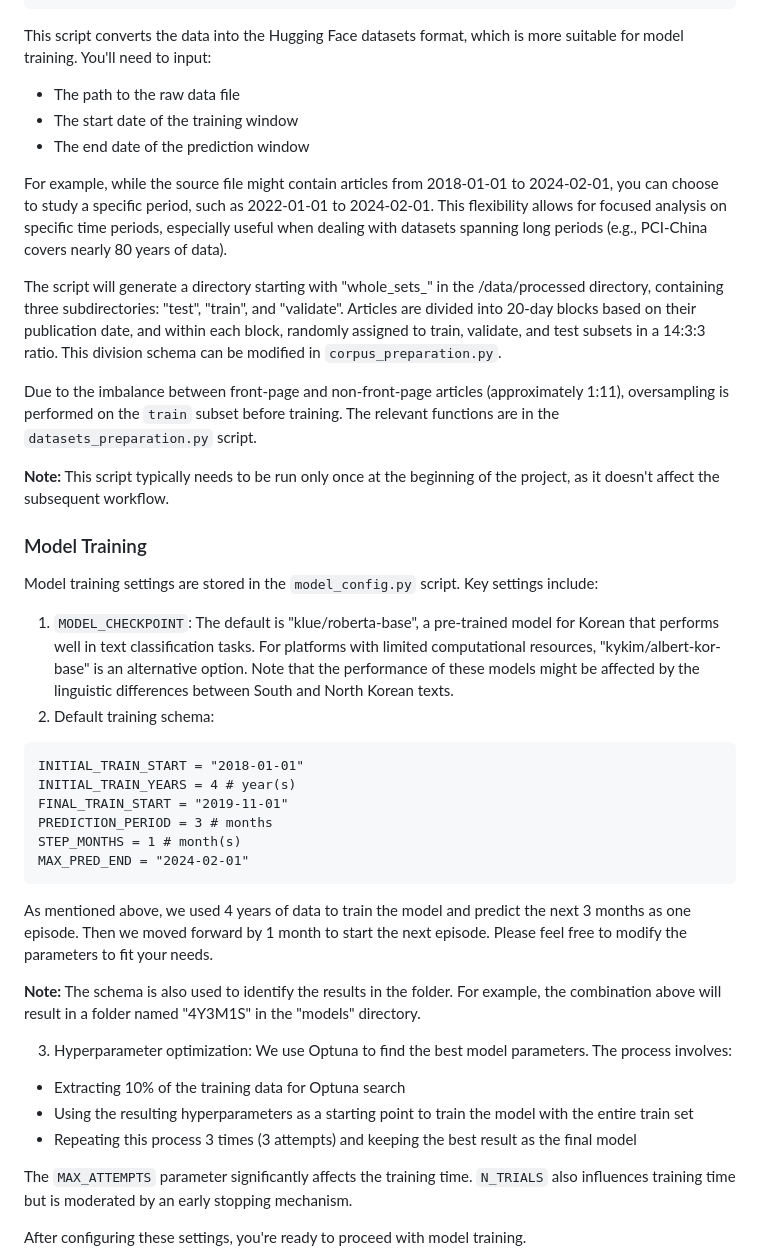
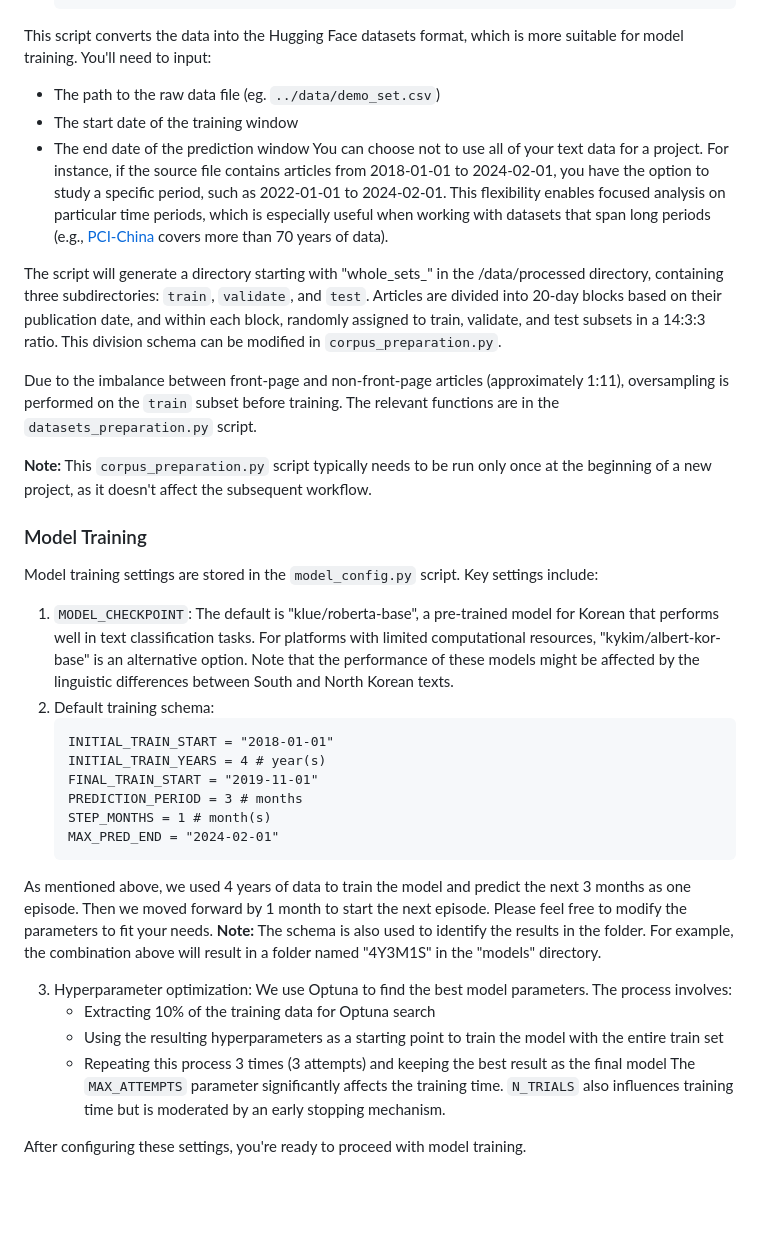
Before and after one commit to PCI-ORG/PCI-NKO, a Markdown page: README.md, the part around the change printed below. Rendered like a GitHub page; blank space fills up the shorter version.

````diff
--- a/README.md
+++ b/README.md
@@ -94,16 +135,14 @@ python corpus_preparation.py
 This script converts the data into the Hugging Face datasets format, which is more suitable for model training. You'll need to input:
-
-- The path to the raw data file
+- The path to the raw data file (eg. `../data/demo_set.csv`)
 - The start date of the training window
 - The end date of the prediction window
+You can choose not to use all of your text data for a project. For instance, if the source file contains articles from 2018-01-01 to 2024-02-01, you have the option to study a specific period, such as 2022-01-01 to 2024-02-01. This flexibility enables focused analysis on particular time periods, which is especially useful when working with datasets that span long periods (e.g., [PCI-China](https://policychangeindex.org/overview-PCI-China.html) covers more than 70 years of data).
 
-For example, while the source file might contain articles from 2018-01-01 to 2024-02-01, you can choose to study a specific period, such as 2022-01-01 to 2024-02-01. This flexibility allows for focused analysis on specific time periods, especially useful when dealing with datasets spanning long periods (e.g., PCI-China covers nearly 80 years of data).
-
-The script will generate a directory starting with "whole_sets_" in the /data/processed directory, containing three subdirectories: "test", "train", and "validate". Articles are divided into 20-day blocks based on their publication date, and within each block, randomly assigned to train, validate, and test subsets in a 14:3:3 ratio. This division schema can be modified in `corpus_preparation.py`.
+The script will generate a directory starting with "whole_sets_" in the /data/processed directory, containing three subdirectories: `train`, `validate`, and `test`. Articles are divided into 20-day blocks based on their publication date, and within each block, randomly assigned to train, validate, and test subsets in a 14:3:3 ratio. This division schema can be modified in `corpus_preparation.py`.
 
 Due to the imbalance between front-page and non-front-page articles (approximately 1:11), oversampling is performed on the `train` subset before training. The relevant functions are in the `datasets_preparation.py` script.
 
-**Note:** This script typically needs to be run only once at the beginning of the project, as it doesn't affect the subsequent workflow.
+**Note:** This `corpus_preparation.py` script typically needs to be run only once at the beginning of a new project, as it doesn't affect the subsequent workflow.
 
 ### Model Training
 
@@ -111,24 +150,21 @@ Model training settings are stored in the `model_config.py` script. Key settings
 
 1. `MODEL_CHECKPOINT`: The default is "klue/roberta-base", a pre-trained model for Korean that performs well in text classification tasks. For platforms with limited computational resources, "kykim/albert-kor-base" is an alternative option. Note that the performance of these models might be affected by the linguistic differences between South and North Korean texts.
 2. Default training schema:
-```
-INITIAL_TRAIN_START = "2018-01-01"
-INITIAL_TRAIN_YEARS = 4 # year(s)
-FINAL_TRAIN_START = "2019-11-01"
-PREDICTION_PERIOD = 3 # months
-STEP_MONTHS = 1 # month(s)
-MAX_PRED_END = "2024-02-01"
-```
+    ```
+    INITIAL_TRAIN_START = "2018-01-01"
+    INITIAL_TRAIN_YEARS = 4 # year(s)
+    FINAL_TRAIN_START = "2019-11-01"
+    PREDICTION_PERIOD = 3 # months
+    STEP_MONTHS = 1 # month(s)
+    MAX_PRED_END = "2024-02-01"
+    ```
 As mentioned above, we used 4 years of data to train the model and predict the next 3 months as one episode. Then we moved forward by 1 month to start the next episode. Please feel free to modify the parameters to fit your needs.
-
 **Note:** The schema is also used to identify the results in the folder. For example, the combination above will result in a folder named "4Y3M1S" in the "models" directory.
 
 3. Hyperparameter optimization: We use Optuna to find the best model parameters. The process involves:
-
-- Extracting 10% of the training data for Optuna search
-- Using the resulting hyperparameters as a starting point to train the model with the entire train set
-- Repeating this process 3 times (3 attempts) and keeping the best result as the final model
-
+    - Extracting 10% of the training data for Optuna search
+    - Using the resulting hyperparameters as a starting point to train the model with the entire train set
+    - Repeating this process 3 times (3 attempts) and keeping the best result as the final model
 The `MAX_ATTEMPTS` parameter significantly affects the training time. `N_TRIALS` also influences training time but is moderated by an early stopping mechanism.
 
 After configuring these settings, you're ready to proceed with model training.
````
Also changed, not shown: other parts of README.md (+94 -52 lines).
